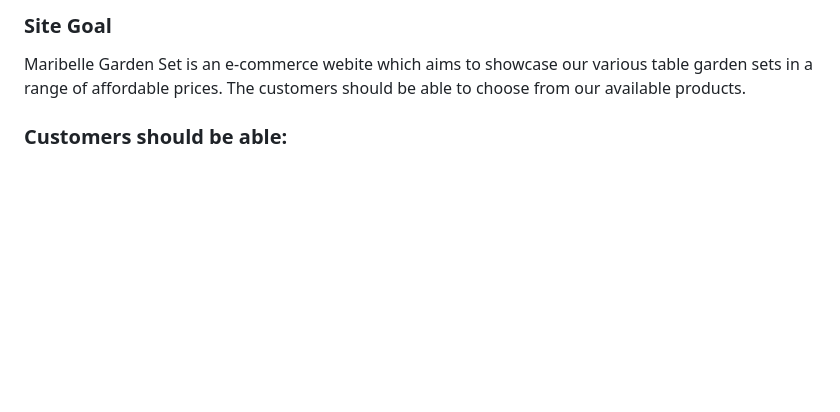
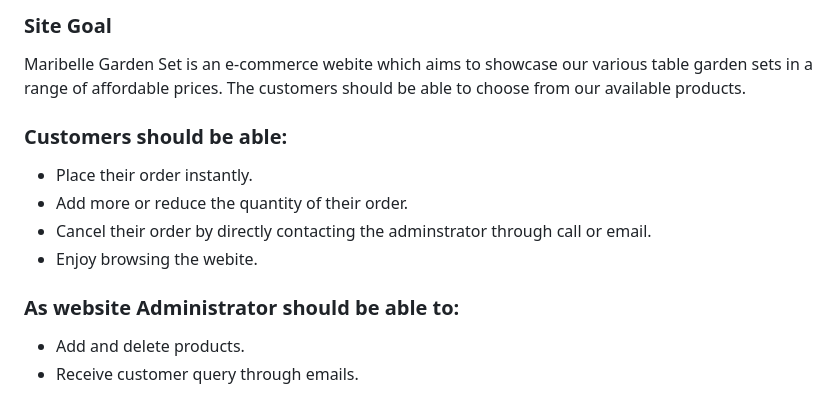
Before and after one commit to Maribel-88/Maribelle-88.github.io, a Markdown page: README.md, the part around the change printed below. Rendered like a GitHub page; blank space fills up the shorter version.

```diff
--- a/README.md
+++ b/README.md
@@ -76,3 +75,11 @@ Customers can use this page in order to track the status of their order. They wi
  be able to choose from our available products.
 
  ### Customers should be able:
+ - Place their order instantly.
+ - Add more or reduce the quantity of their order.
+ - Cancel their order by directly contacting the adminstrator through call or email.
+ - Enjoy browsing the webite.
+
+### As website Administrator should be able to:
+- Add and delete products.
+- Receive customer query through emails.
```
Also changed, not shown: other parts of README.md (+0 -1 lines).
